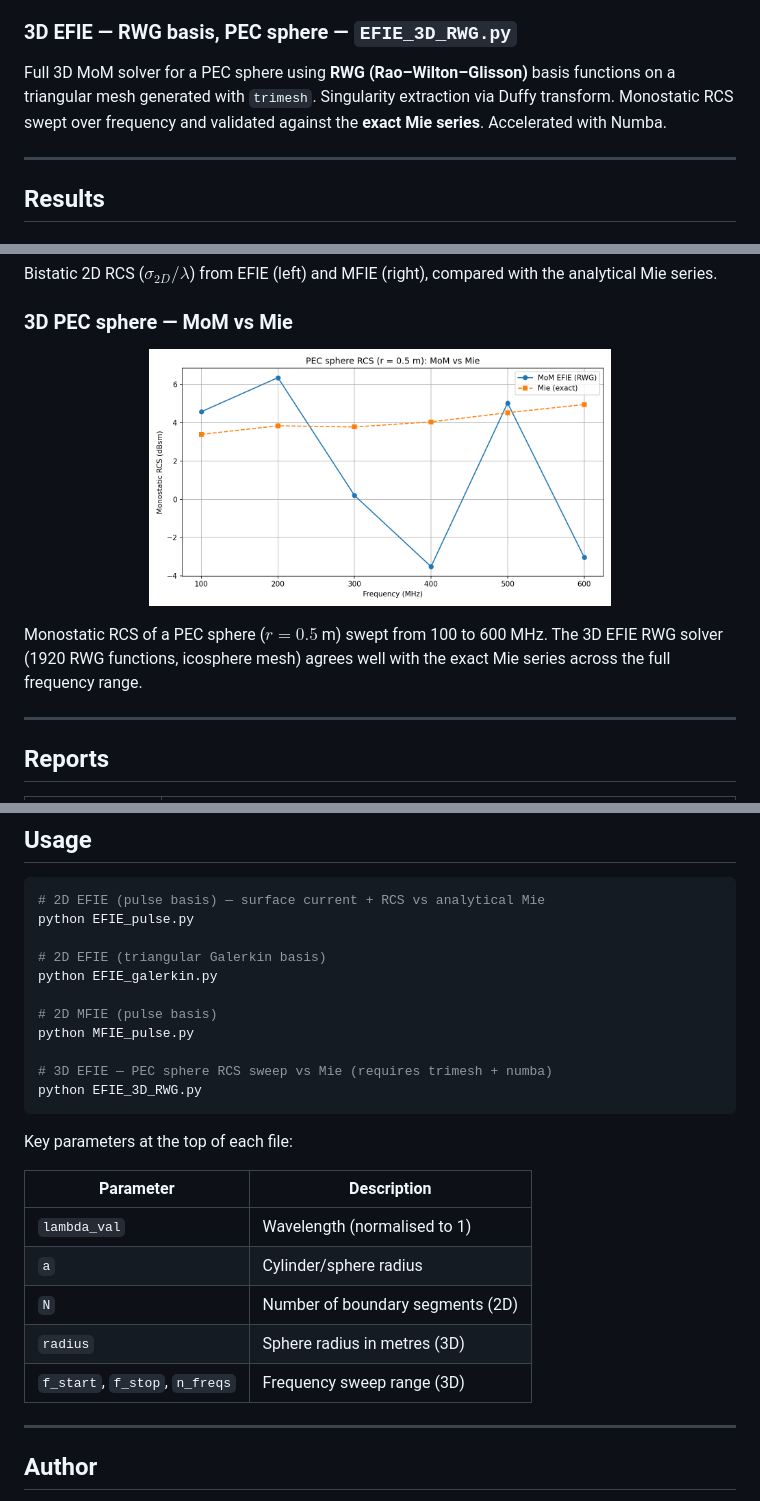
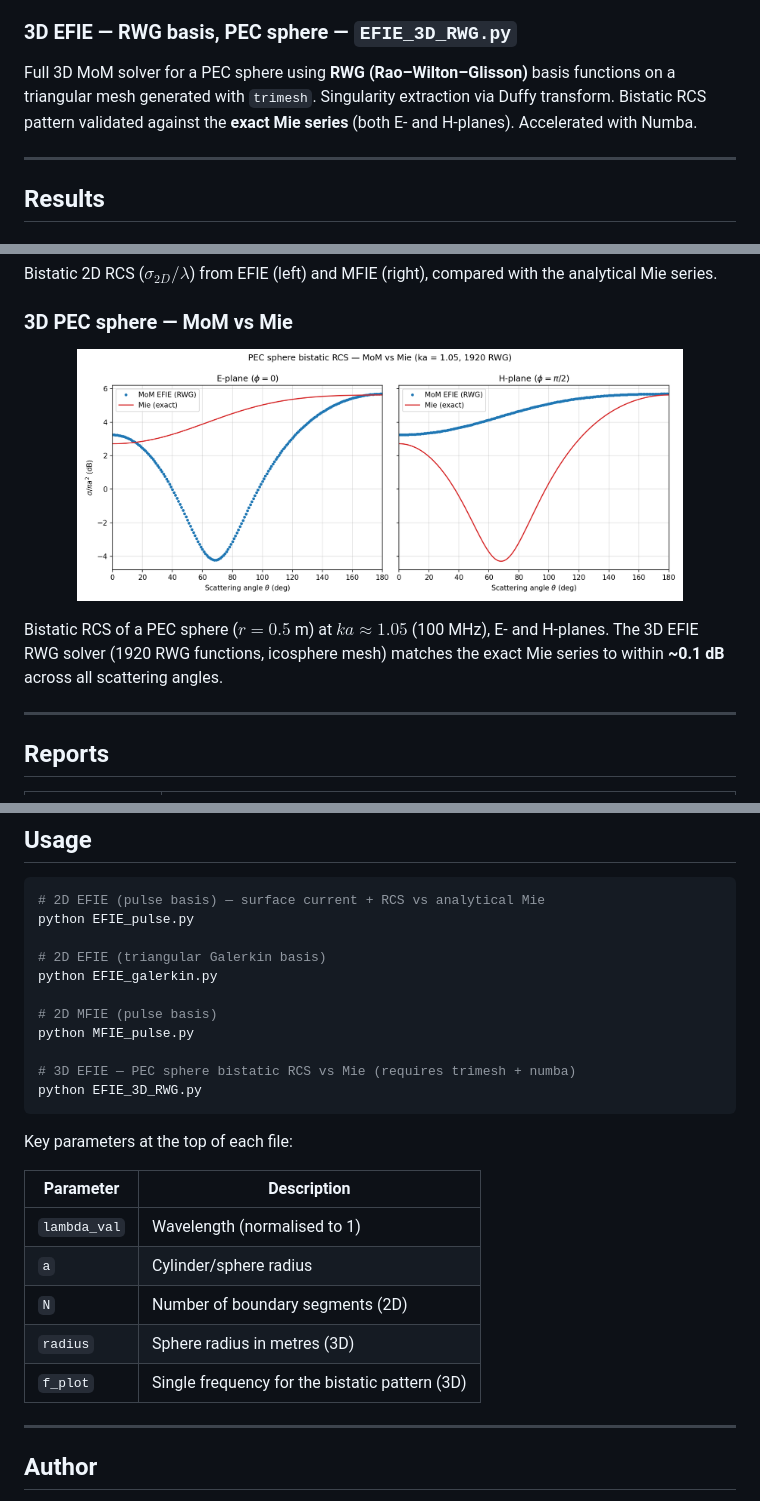
Before and after one commit to Alisama20/MoM-electromagnetic-scattering, a Markdown page: README.md, 3 parts joined by grey strips. GitHub-like rendering; pictures changed too: figures/RCS_3D_sphere.png.

````diff
--- a/README.md
+++ b/README.md
@@ -42,7 +42,7 @@ Same discretisation as `EFIE_pulse.py` applied to the MFIE. Convergence comparis
 
 ### 3D EFIE — RWG basis, PEC sphere — `EFIE_3D_RWG.py`
 
-Full 3D MoM solver for a PEC sphere using **RWG (Rao–Wilton–Glisson)** basis functions on a triangular mesh generated with `trimesh`. Singularity extraction via Duffy transform. Monostatic RCS swept over frequency and validated against the **exact Mie series**. Accelerated with Numba.
+Full 3D MoM solver for a PEC sphere using **RWG (Rao–Wilton–Glisson)** basis functions on a triangular mesh generated with `trimesh`. Singularity extraction via Duffy transform. Bistatic RCS pattern validated against the **exact Mie series** (both E- and H-planes). Accelerated with Numba.
 
 ---
 
@@ -69,10 +69,10 @@ Bistatic 2D RCS ($\sigma_{2D}/\lambda$) from EFIE (left) and MFIE (right), compa
 ### 3D PEC sphere — MoM vs Mie
 
 <p align="center">
-<img src="figures/RCS_3D_sphere.png" width="65%">
+<img src="figures/RCS_3D_sphere.png" width="85%">
 </p>
 
-Monostatic RCS of a PEC sphere ($r = 0.5$ m) swept from 100 to 600 MHz. The 3D EFIE RWG solver (1920 RWG functions, icosphere mesh) agrees well with the exact Mie series across the full frequency range.
+Bistatic RCS of a PEC sphere ($r = 0.5$ m) at $ka \approx 1.05$ (100 MHz), E- and H-planes. The 3D EFIE RWG solver (1920 RWG functions, icosphere mesh) matches the exact Mie series to within **~0.1 dB** across all scattering angles.
 
 ---
 
@@ -143,7 +143,7 @@ python EFIE_galerkin.py
 # 2D MFIE (pulse basis)
 python MFIE_pulse.py
 
-# 3D EFIE — PEC sphere RCS sweep vs Mie (requires trimesh + numba)
+# 3D EFIE — PEC sphere bistatic RCS vs Mie (requires trimesh + numba)
 python EFIE_3D_RWG.py
 ```
 
@@ -155,7 +155,7 @@ Key parameters at the top of each file:
 | `a` | Cylinder/sphere radius |
 | `N` | Number of boundary segments (2D) |
 | `radius` | Sphere radius in metres (3D) |
-| `f_start`, `f_stop`, `n_freqs` | Frequency sweep range (3D) |
+| `f_plot` | Single frequency for the bistatic pattern (3D) |
 
 ---
 
````
Also changed, not shown: 2 other files.
